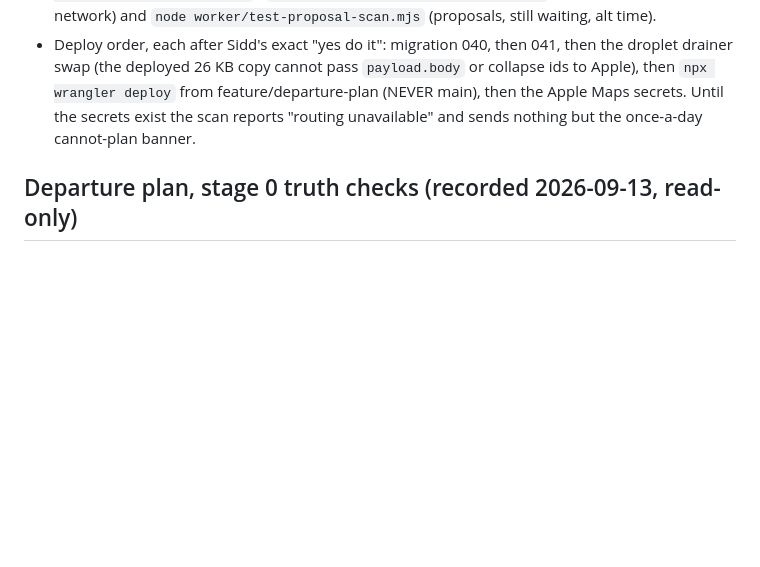
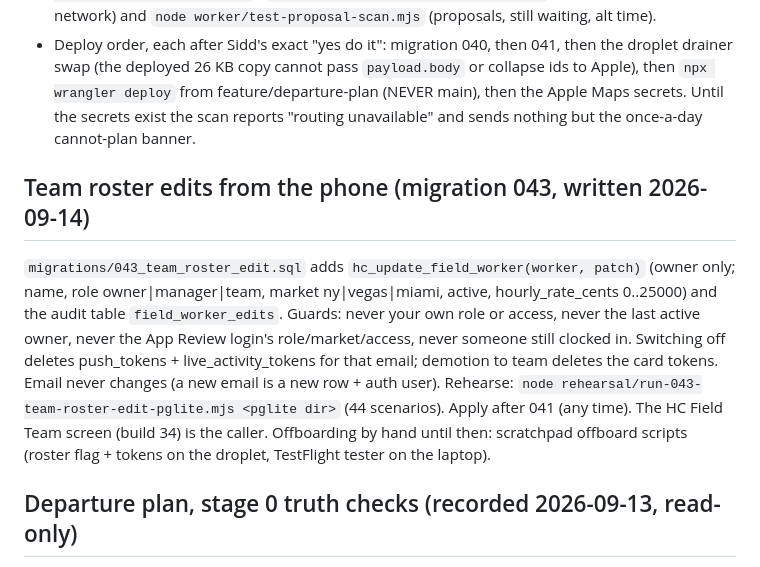
Before and after one commit to siddsaxena-master/hc-dashboard, a Markdown page: CLAUDE.md, the part around the change. GitHub-like rendering; blank space fills up the shorter version.

Commit message:
playbook: migration 043 (team roster edits) and the offboarding scripts
Co-Authored-By: Claude Fable 5.1 <noreply@anthropic.com>

```diff
--- a/CLAUDE.md
+++ b/CLAUDE.md
@@ -330,6 +330,21 @@ this feature; every message is an HC Field banner.
   secrets exist the scan reports "routing unavailable" and sends nothing but
   the once-a-day cannot-plan banner.
 
+## Team roster edits from the phone (migration 043, written 2026-09-14)
+
+`migrations/043_team_roster_edit.sql` adds `hc_update_field_worker(worker,
+patch)` (owner only; name, role owner|manager|team, market ny|vegas|miami,
+active, hourly_rate_cents 0..25000) and the audit table `field_worker_edits`.
+Guards: never your own role or access, never the last active owner, never
+the App Review login's role/market/access, never someone still clocked in.
+Switching off deletes push_tokens + live_activity_tokens for that email;
+demotion to team deletes the card tokens. Email never changes (a new email
+is a new row + auth user). Rehearse:
+`node rehearsal/run-043-team-roster-edit-pglite.mjs <pglite dir>` (44
+scenarios). Apply after 041 (any time). The HC Field Team screen (build 34)
+is the caller. Offboarding by hand until then: scratchpad offboard scripts
+(roster flag + tokens on the droplet, TestFlight tester on the laptop).
+
 ## Departure plan, stage 0 truth checks (recorded 2026-09-13, read-only)
 
 Plan: `../DEPARTURE-PLAN-2026-09-12.md` (original + the app-only revision).
```
